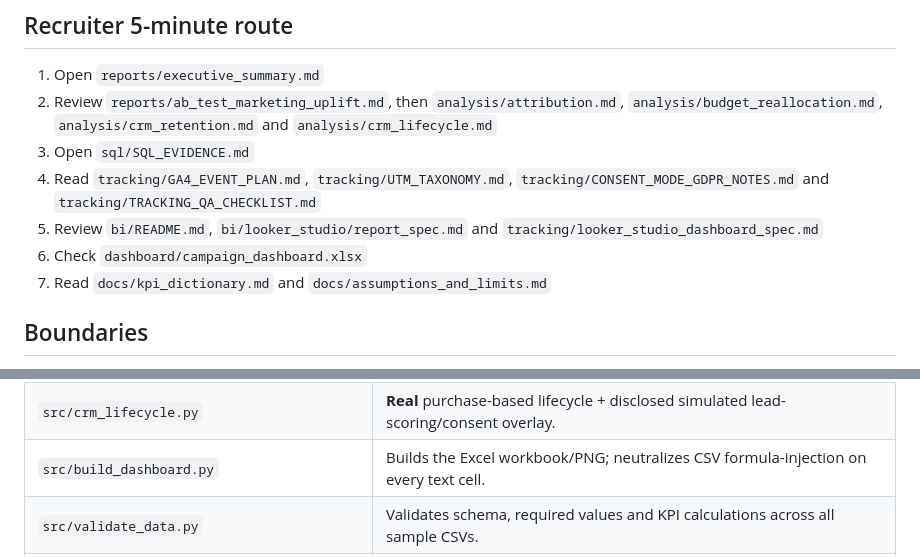
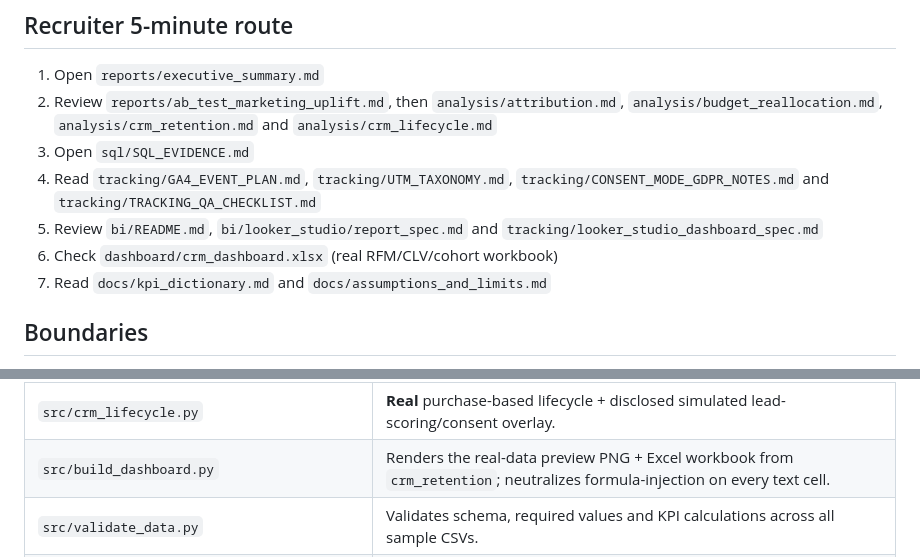
Before and after one commit to errer441122/digital-campaign-performance-dashboard, a Markdown page: README.md, 2 parts joined by grey strips. GitHub-like rendering.

```diff
--- a/README.md
+++ b/README.md
@@ -73,7 +77,7 @@ Marketing & CRM analytics case study for Performance/Digital Marketing, CRM/Mark
 3. Open `sql/SQL_EVIDENCE.md`
 4. Read `tracking/GA4_EVENT_PLAN.md`, `tracking/UTM_TAXONOMY.md`, `tracking/CONSENT_MODE_GDPR_NOTES.md` and `tracking/TRACKING_QA_CHECKLIST.md`
 5. Review `bi/README.md`, `bi/looker_studio/report_spec.md` and `tracking/looker_studio_dashboard_spec.md`
-6. Check `dashboard/campaign_dashboard.xlsx`
+6. Check `dashboard/crm_dashboard.xlsx` (real RFM/CLV/cohort workbook)
 7. Read `docs/kpi_dictionary.md` and `docs/assumptions_and_limits.md`
 
 ## Boundaries
@@ -118,7 +123,7 @@ Marketing & CRM analytics case study for Performance/Digital Marketing, CRM/Mark
 | `src/budget_reallocation.py` | Saturation-aware, attribution-driven budget reallocation recommendation. |
 | `src/crm_retention.py` | RFM, cohort retention and CLV-by-country on the **real** Online Retail II data. |
 | `src/crm_lifecycle.py` | **Real** purchase-based lifecycle + disclosed simulated lead-scoring/consent overlay. |
-| `src/build_dashboard.py` | Builds the Excel workbook/PNG; neutralizes CSV formula-injection on every text cell. |
+| `src/build_dashboard.py` | Renders the real-data preview PNG + Excel workbook from `crm_retention`; neutralizes formula-injection on every text cell. |
 | `src/validate_data.py` | Validates schema, required values and KPI calculations across all sample CSVs. |
 | `analysis/campaign_deep_dive.md` | Deep-dive readout: weekly volatility, uplift-over-time, segment economics, reconciliation. |
 | `analysis/attribution.md` | Multi-touch attribution readout and last-click vs data-driven credit shift. |
```
Also changed, not shown: other parts of README.md (+8 -3 lines), assets/campaign_dashboard_preview.png (deleted), assets/dashboard_preview.png (added), 4 other files.
